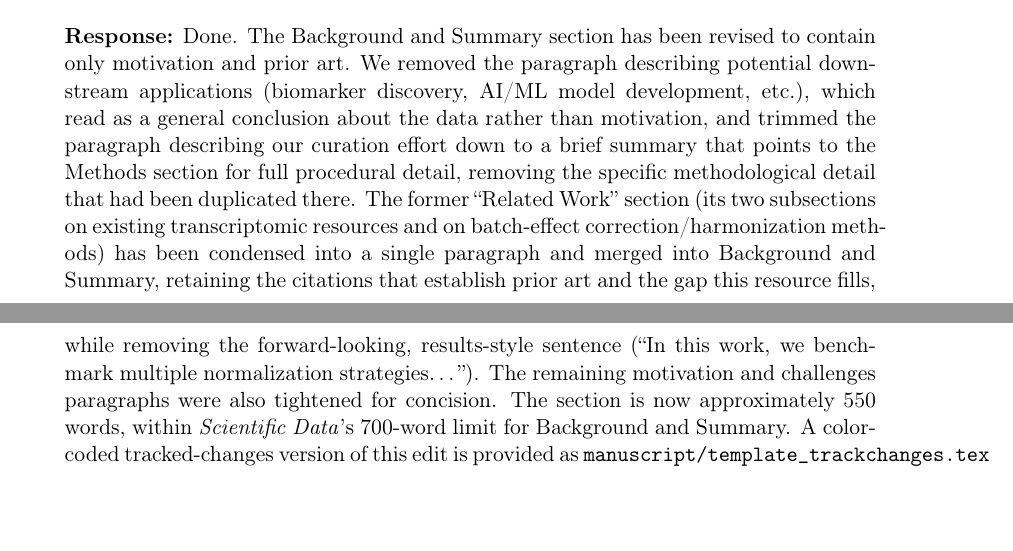
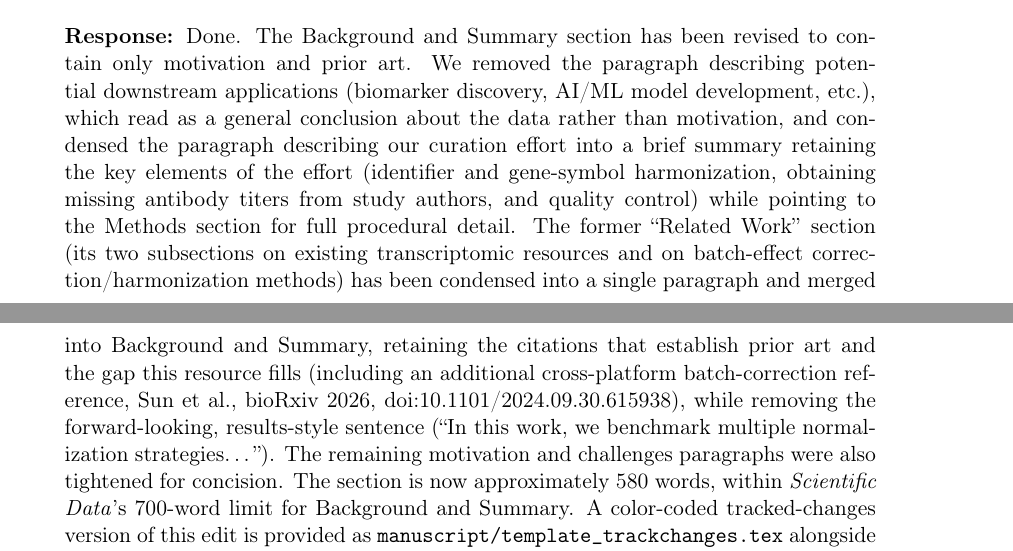
Before and after one commit to XuejunSun98/HR-VILAGE-3K3M-paper, a LaTeX document (response/response_to_comments.tex): two parts of pages 2 and 3 of 18, joined at a grey line, cut so that both start at the same text, the shorter picture padded with empty space. Compiled offline with pdfLaTeX.

Commit message:
Add cross-platform batch-correction citation, restore detail to curation summary in Background and Summary (E5)
- Cite Sun et al. 2026 (bioRxiv, cross-platform batch correction for microarray/RNA-seq) alongside the existing cross-platform normalization references.
- Expand the curation-summary paragraph, which had been trimmed too aggressively for the 700-word limit, to restore key detail (identifier/gene-symbol harmonization, obtaining missing antibody titers, QC) while staying under the cap (580 words).
- Mirror both edits in template_trackchanges.tex and update the E5 response letter accordingly.

```diff
--- a/response/response_to_comments.tex
+++ b/response/response_to_comments.tex
@@ -100,15 +100,18 @@ into the Background and Summary section.}
 \filledresponse{Done. The Background and Summary section has been revised to contain only
 motivation and prior art. We removed the paragraph describing potential downstream applications
 (biomarker discovery, AI/ML model development, etc.), which read as a general conclusion about the
-data rather than motivation, and trimmed the paragraph describing our curation effort down to a
-brief summary that points to the Methods section for full procedural detail, removing the specific
-methodological detail that had been duplicated there. The former ``Related Work'' section (its two
+data rather than motivation, and condensed the paragraph describing our curation effort into a
+brief summary retaining the key elements of the effort (identifier and gene-symbol harmonization,
+obtaining missing antibody titers from study authors, and quality control) while pointing to the
+Methods section for full procedural detail. The former ``Related Work'' section (its two
 subsections on existing transcriptomic resources and on batch-effect correction/harmonization
 methods) has been condensed into a single paragraph and merged into Background and Summary,
-retaining the citations that establish prior art and the gap this resource fills, while removing the
-forward-looking, results-style sentence (``In this work, we benchmark multiple normalization
+retaining the citations that establish prior art and the gap this resource fills (including an
+additional cross-platform batch-correction reference, Sun et al., bioRxiv 2026,
+doi:10.1101/2024.09.30.615938), while removing
+the forward-looking, results-style sentence (``In this work, we benchmark multiple normalization
 strategies\ldots''). The remaining motivation and challenges paragraphs were also tightened for
-concision. The section is now approximately 550 words, within \textit{Scientific Data}'s 700-word
+concision. The section is now approximately 580 words, within \textit{Scientific Data}'s 700-word
 limit for Background and Summary. A color-coded tracked-changes version of this edit is provided as
 \texttt{manuscript/template\_trackchanges.tex} alongside the clean revised manuscript.}
 
```
Also changed, not shown: manuscript/bibliography.bib (+10 -0 lines), manuscript/template.tex (+2 -2 lines), manuscript/template_trackchanges.tex (+2 -2 lines).
